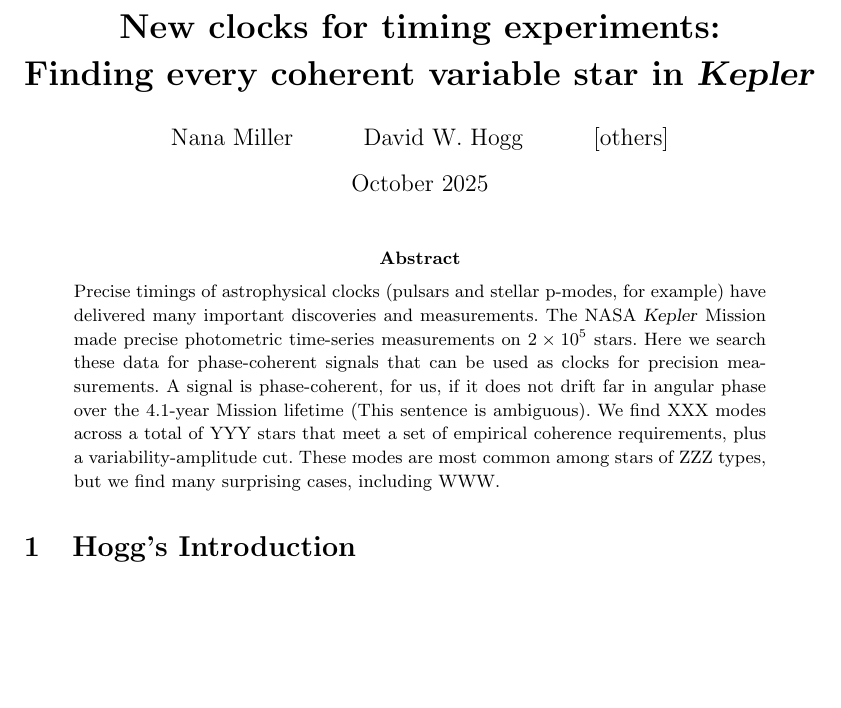
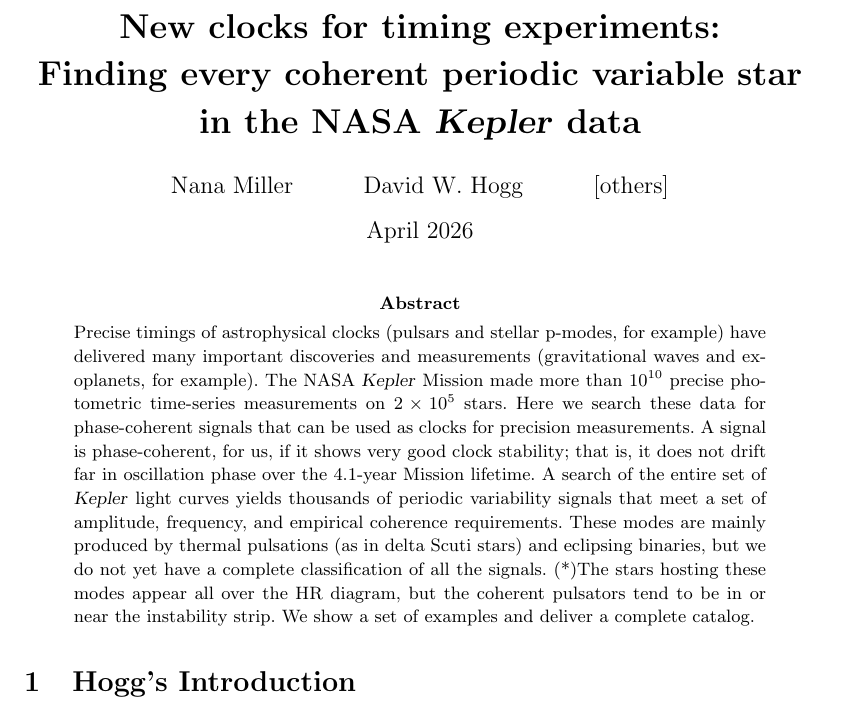
Before and after one commit to nanamiller/CoherentModeCatalog, a LaTeX paper (paper/main.tex): part of page 1 of 2, cut so that both start at the same text, the shorter picture padded with empty space. Compiled offline with pdfLaTeX.

Commit message:
Updates from Overleaf

```diff
--- a/paper/main.tex
+++ b/paper/main.tex
@@ -18,24 +18,25 @@
 
 \title{\bfseries%
 %Finding every coherent variable star in the \textsl{Kepler} data for timing experiments
-New clocks for timing experiments:\\ Finding every coherent variable star in \textsl{Kepler}
+New clocks for timing experiments:\\ Finding every coherent periodic variable star in the NASA \textsl{Kepler} data
 }
 
 \author{Nana Miller \and David W. Hogg \and [others]}
 
-\date{October 2025}
+\date{April 2026}
 
 \begin{document}
 
 \maketitle
 
 \begin{abstract}\noindent
-  Precise timings of astrophysical clocks (pulsars and stellar p-modes, for example) have delivered many important discoveries and measurements.
-  The NASA \textsl{Kepler} Mission made precise photometric time-series measurements on  $2\times10^5$ stars.
+  Precise timings of astrophysical clocks (pulsars and stellar p-modes, for example) have delivered many important discoveries and measurements (gravitational waves and exoplanets, for example). The NASA \textsl{Kepler} Mission made more than $10^{10}$ precise photometric time-series measurements on  $2\times10^5$ stars.
   Here we search these data for phase-coherent signals that can be used as clocks for precision measurements.
-  A signal is phase-coherent, for us, if it does not drift far in angular phase over the 4.1-year Mission lifetime (This sentence is ambiguous).
-  We find XXX modes across a total of YYY stars that meet a set of empirical coherence requirements, plus a variability-amplitude cut.
-  These modes are most common among stars of ZZZ types, but we find many surprising cases, including WWW.
+  A signal is phase-coherent, for us, if it shows very good clock stability; that is, it does not drift far in oscillation phase over the 4.1-year Mission lifetime.
+  A search of the entire set of \textsl{Kepler} light curves yields thousands of periodic variability signals that meet a set of amplitude, frequency, and empirical coherence requirements.
+  These modes are mainly produced by thermal pulsations (as in delta Scuti stars) and eclipsing binaries, but we do not yet have a complete classification of all the signals.
+  (*)The stars hosting these modes appear all over the HR diagram, but the coherent pulsators tend to be in or near the instability strip.
+  We show a set of examples and deliver a complete catalog.
 \end{abstract}
 
 \section{Hogg's Introduction}\label{sec:intro}
```
